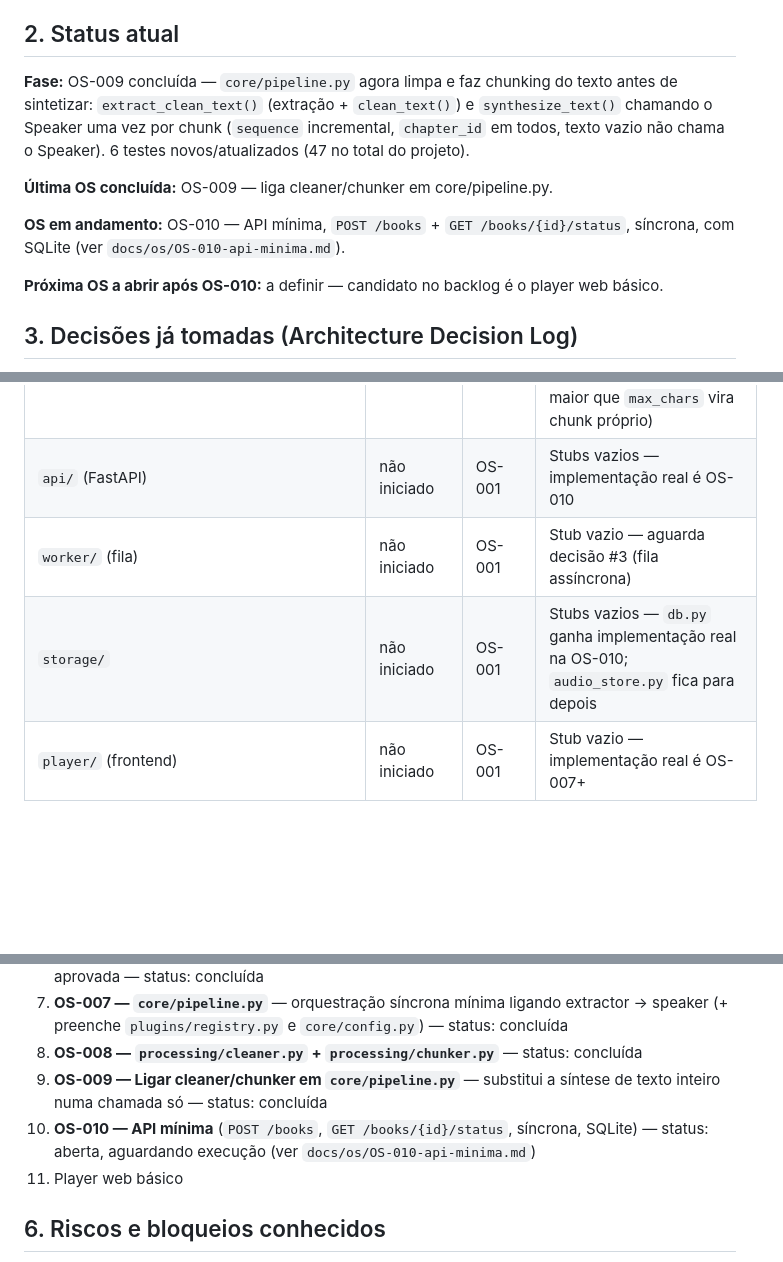
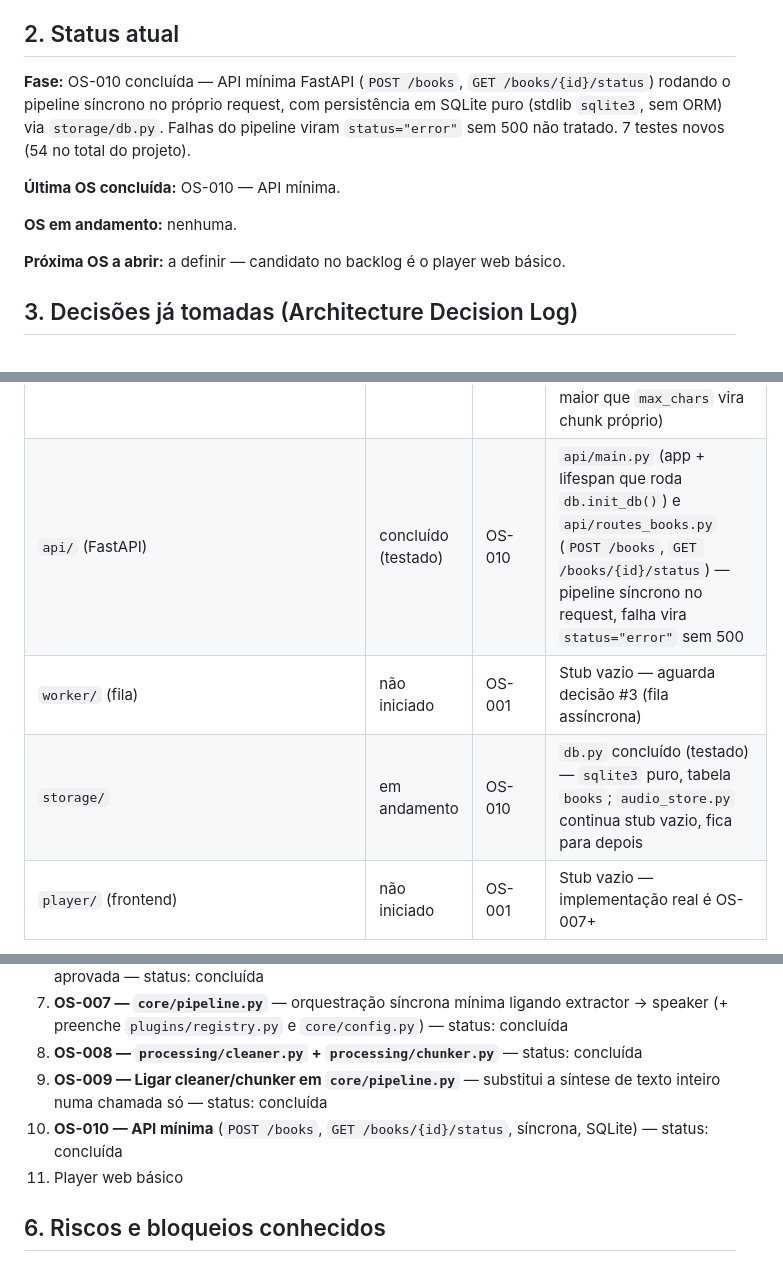
Before and after one commit to dinei84/listening, a Markdown page: docs/PROJECT_STATE.md, 3 parts joined by grey strips. Rendered like a GitHub page; blank space fills up the shorter version.

Commit message:
docs: atualiza PROJECT_STATE.md e adiciona relatório da OS-010

```diff
--- a/docs/PROJECT_STATE.md
+++ b/docs/PROJECT_STATE.md
@@ -12,13 +12,13 @@ App pessoal que converte PDF em audiobook (estilo Audible), com pipeline plugáv
 
 ## 2. Status atual
 
-**Fase:** OS-009 concluída — `core/pipeline.py` agora limpa e faz chunking do texto antes de sintetizar: `extract_clean_text()` (extração + `clean_text()`) e `synthesize_text()` chamando o Speaker uma vez por chunk (`sequence` incremental, `chapter_id` em todos, texto vazio não chama o Speaker). 6 testes novos/atualizados (47 no total do projeto).
+**Fase:** OS-010 concluída — API mínima FastAPI (`POST /books`, `GET /books/{id}/status`) rodando o pipeline síncrono no próprio request, com persistência em SQLite puro (stdlib `sqlite3`, sem ORM) via `storage/db.py`. Falhas do pipeline viram `status="error"` sem 500 não tratado. 7 testes novos (54 no total do projeto).
 
-**Última OS concluída:** OS-009 — liga cleaner/chunker em core/pipeline.py.
+**Última OS concluída:** OS-010 — API mínima.
 
-**OS em andamento:** OS-010 — API mínima, `POST /books` + `GET /books/{id}/status`, síncrona, com SQLite (ver `docs/os/OS-010-api-minima.md`).
+**OS em andamento:** nenhuma.
 
-**Próxima OS a abrir após OS-010:** a definir — candidato no backlog é o player web básico.
+**Próxima OS a abrir:** a definir — candidato no backlog é o player web básico.
 
 ## 3. Decisões já tomadas (Architecture Decision Log)
 
@@ -54,9 +54,9 @@ Registrar aqui toda decisão relevante, na ordem em que foram tomadas. Nunca apa
 | `plugins/speakers/kokoro_speaker.py` | concluído (testado) | OS-004 | `KokoroSpeaker` com mock de inferência nos testes |
 | `processing/cleaner.py` | concluído (testado) | OS-008 | `clean_text(pages)` remove linhas repetidas em ≥2 páginas (header/footer) e corrige hifenização de quebra de linha; preserva parágrafos |
 | `processing/chunker.py` | concluído (testado) | OS-008 | `chunk_text(text, max_chars=1000)` divide por sentença via `re`, nunca corta sentença ao meio (sentença isolada maior que `max_chars` vira chunk próprio) |
-| `api/` (FastAPI) | não iniciado | OS-001 | Stubs vazios — implementação real é OS-010 |
+| `api/` (FastAPI) | concluído (testado) | OS-010 | `api/main.py` (app + lifespan que roda `db.init_db()`) e `api/routes_books.py` (`POST /books`, `GET /books/{id}/status`) — pipeline síncrono no request, falha vira `status="error"` sem 500 |
 | `worker/` (fila) | não iniciado | OS-001 | Stub vazio — aguarda decisão #3 (fila assíncrona) |
-| `storage/` | não iniciado | OS-001 | Stubs vazios — `db.py` ganha implementação real na OS-010; `audio_store.py` fica para depois |
+| `storage/` | em andamento | OS-010 | `db.py` concluído (testado) — `sqlite3` puro, tabela `books`; `audio_store.py` continua stub vazio, fica para depois |
 | `player/` (frontend) | não iniciado | OS-001 | Stub vazio — implementação real é OS-007+ |
 
 Valores possíveis de status: `não iniciado` · `em andamento` · `implementado sem testes` · `concluído (testado)` · `bloqueado`.
@@ -72,7 +72,7 @@ Valores possíveis de status: `não iniciado` · `em andamento` · `implementado
 7. **OS-007 — `core/pipeline.py`** — orquestração síncrona mínima ligando extractor → speaker (+ preenche `plugins/registry.py` e `core/config.py`) — status: concluída
 8. **OS-008 — `processing/cleaner.py` + `processing/chunker.py`** — status: concluída
 9. **OS-009 — Ligar cleaner/chunker em `core/pipeline.py`** — substitui a síntese de texto inteiro numa chamada só — status: concluída
-10. **OS-010 — API mínima** (`POST /books`, `GET /books/{id}/status`, síncrona, SQLite) — status: aberta, aguardando execução (ver `docs/os/OS-010-api-minima.md`)
+10. **OS-010 — API mínima** (`POST /books`, `GET /books/{id}/status`, síncrona, SQLite) — status: concluída
 11. Player web básico
 
 ## 6. Riscos e bloqueios conhecidos
```
Also changed, not shown: docs/report/OS-010-report.md (added, +103 -0 lines).
